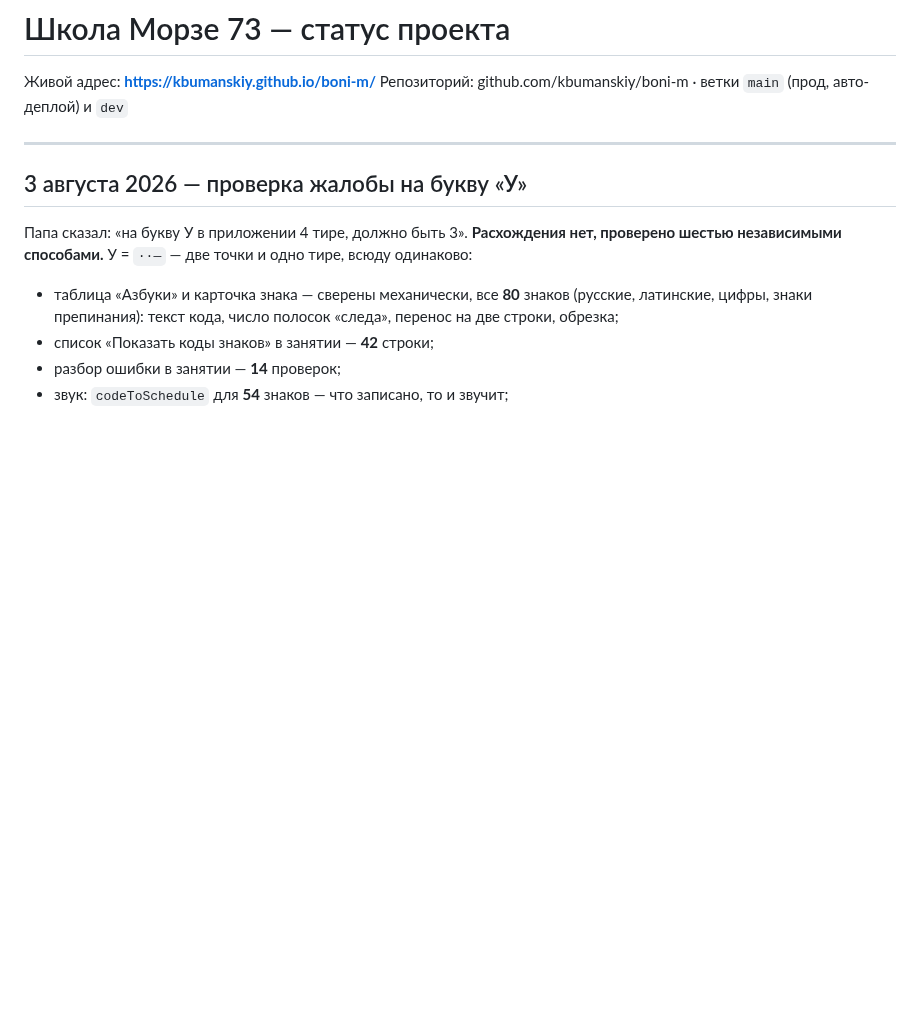
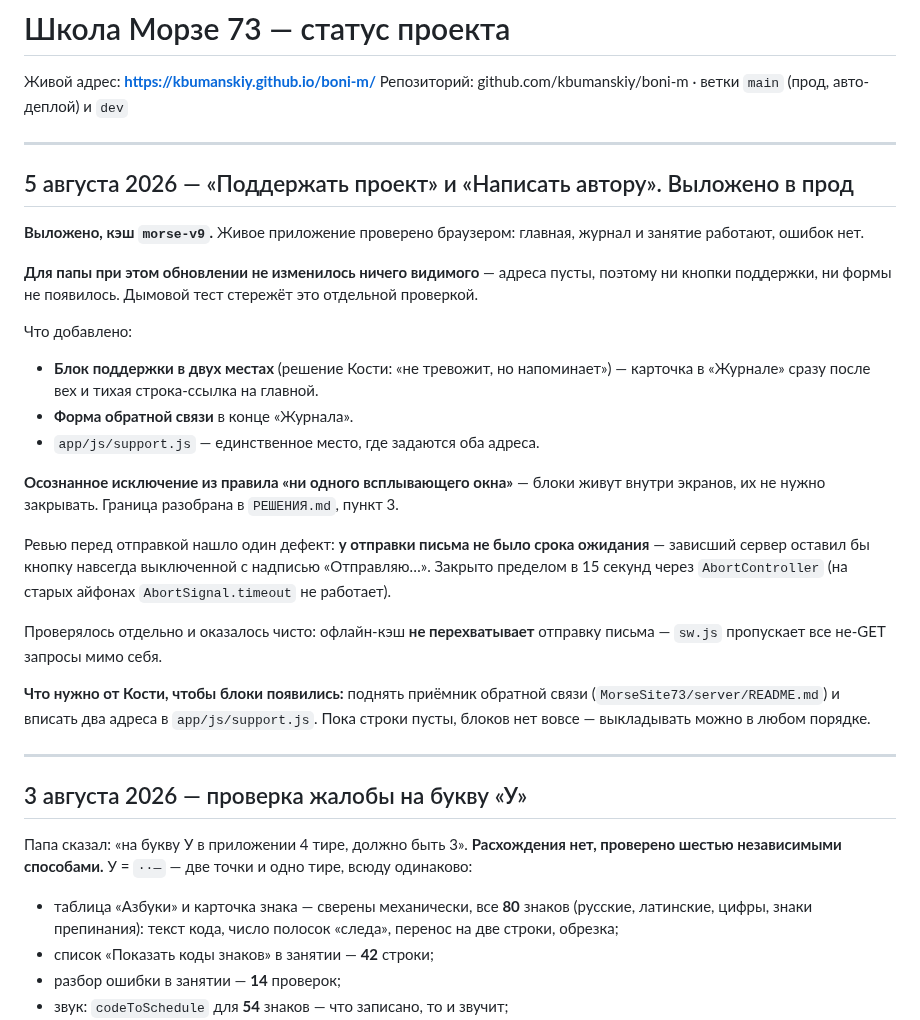
Before and after one commit to kbumanskiy/boni-m, a Markdown page: СТАТУС.md, the part around the change. GitHub-like rendering; blank space fills up the shorter version.

Commit message:
docs: статус — блоки поддержки и обратной связи выложены в прод
Co-Authored-By: Claude Opus 5 (1M context) <noreply@anthropic.com>

```diff
--- a/СТАТУС.md
+++ b/СТАТУС.md
@@ -2,6 +2,38 @@
 
 Живой адрес: **https://kbumanskiy.github.io/boni-m/**
 Репозиторий: github.com/kbumanskiy/boni-m · ветки `main` (прод, авто-деплой) и `dev`
+
+---
+
+## 5 августа 2026 — «Поддержать проект» и «Написать автору». Выложено в прод
+
+**Выложено, кэш `morse-v9`.** Живое приложение проверено браузером: главная, журнал
+и занятие работают, ошибок нет.
+
+**Для папы при этом обновлении не изменилось ничего видимого** — адреса пусты,
+поэтому ни кнопки поддержки, ни формы не появилось. Дымовой тест стережёт это
+отдельной проверкой.
+
+Что добавлено:
+- **Блок поддержки в двух местах** (решение Кости: «не тревожит, но напоминает») —
+  карточка в «Журнале» сразу после вех и тихая строка-ссылка на главной.
+- **Форма обратной связи** в конце «Журнала».
+- `app/js/support.js` — единственное место, где задаются оба адреса.
+
+**Осознанное исключение из правила «ни одного всплывающего окна»** — блоки живут
+внутри экранов, их не нужно закрывать. Граница разобрана в `РЕШЕНИЯ.md`, пункт 3.
+
+Ревью перед отправкой нашло один дефект: **у отправки письма не было срока ожидания** —
+зависший сервер оставил бы кнопку навсегда выключенной с надписью «Отправляю…».
+Закрыто пределом в 15 секунд через `AbortController` (на старых айфонах
+`AbortSignal.timeout` не работает).
+
+Проверялось отдельно и оказалось чисто: офлайн-кэш **не перехватывает** отправку
+письма — `sw.js` пропускает все не-GET запросы мимо себя.
+
+**Что нужно от Кости, чтобы блоки появились:** поднять приёмник обратной связи
+(`MorseSite73/server/README.md`) и вписать два адреса в `app/js/support.js`.
+Пока строки пусты, блоков нет вовсе — выкладывать можно в любом порядке.
 
 ---
 
```
